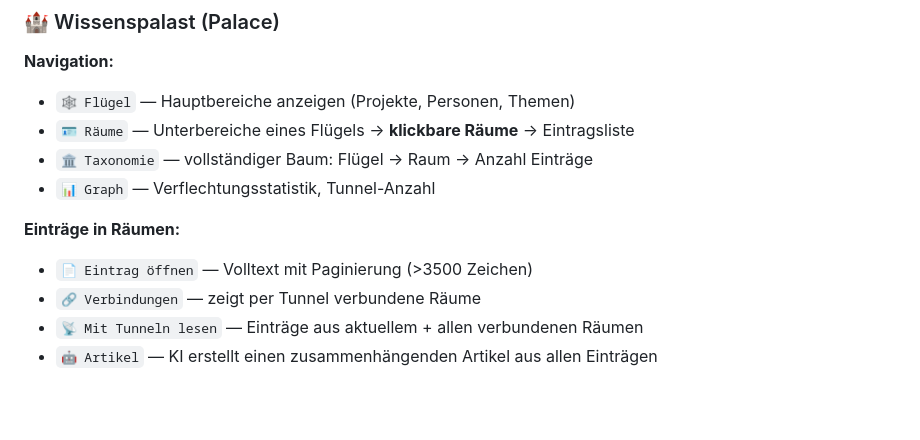
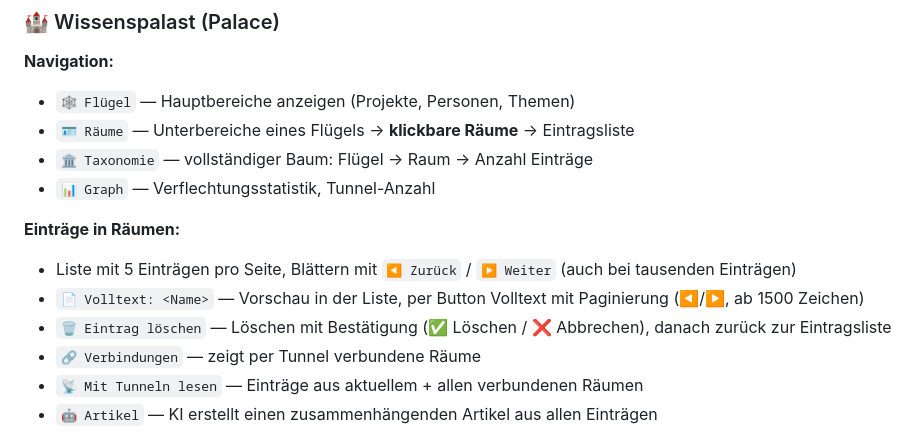
Before and after one commit to Eugen-I/mempalace_bot, a Markdown page: README.de.md, the part around the change. GitHub-like rendering; blank space fills up the shorter version.

```diff
--- a/README.de.md
+++ b/README.de.md
@@ -143,7 +143,9 @@ Foto senden — der Bot analysiert es mit multimodaler KI.
 - `📊 Graph` — Verflechtungsstatistik, Tunnel-Anzahl
 
 **Einträge in Räumen:**
-- `📄 Eintrag öffnen` — Volltext mit Paginierung (>3500 Zeichen)
+- Liste mit 5 Einträgen pro Seite, Blättern mit `◀️ Zurück` / `▶️ Weiter` (auch bei tausenden Einträgen)
+- `📄 Volltext: <Name>` — Vorschau in der Liste, per Button Volltext mit Paginierung (◀️/▶️, ab 1500 Zeichen)
+- `🗑️ Eintrag löschen` — Löschen mit Bestätigung (✅ Löschen / ❌ Abbrechen), danach zurück zur Eintragsliste
 - `🔗 Verbindungen` — zeigt per Tunnel verbundene Räume
 - `📡 Mit Tunneln lesen` — Einträge aus aktuellem + allen verbundenen Räumen
 - `🤖 Artikel` — KI erstellt einen zusammenhängenden Artikel aus allen Einträgen
```
Also changed, not shown: README_DE.md (+8 -0 lines).
